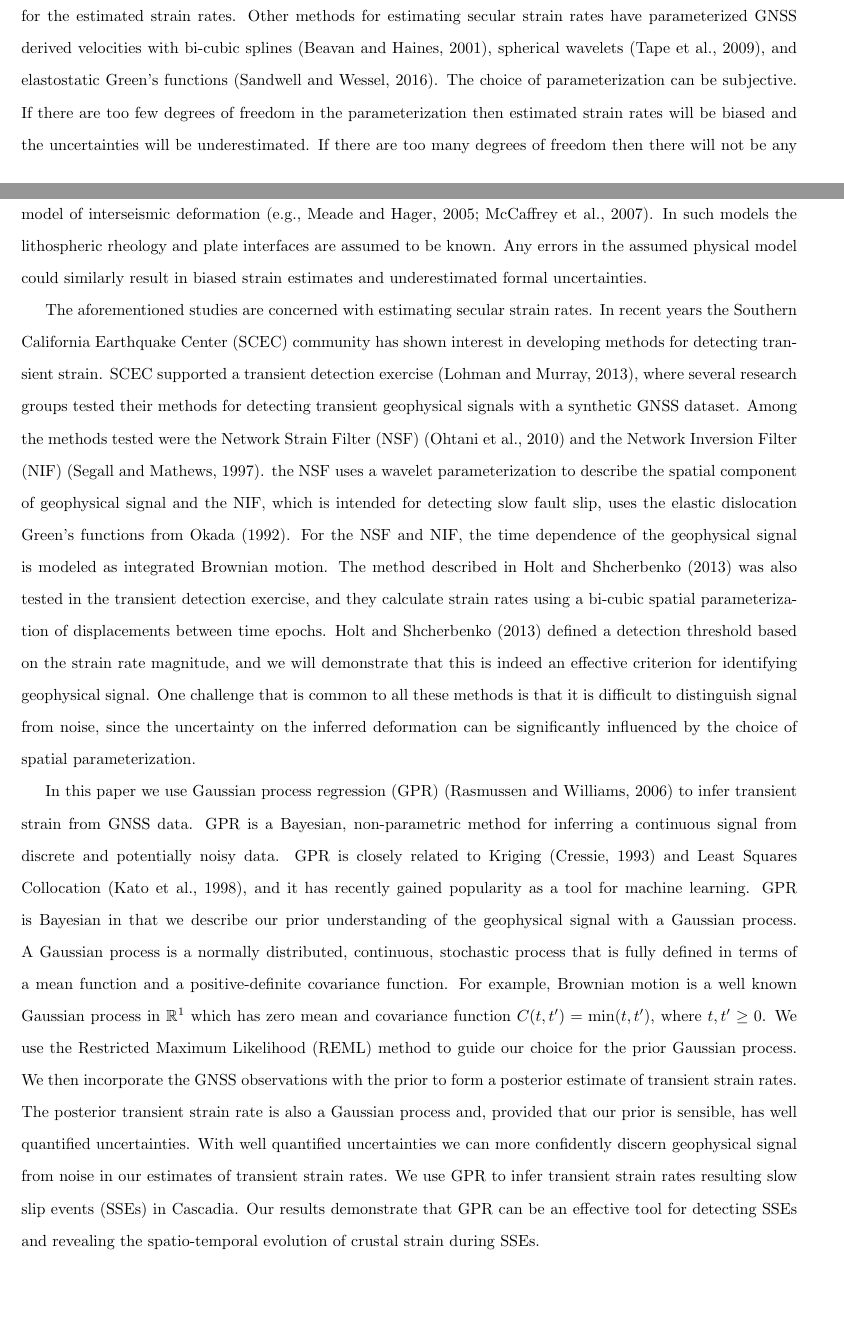
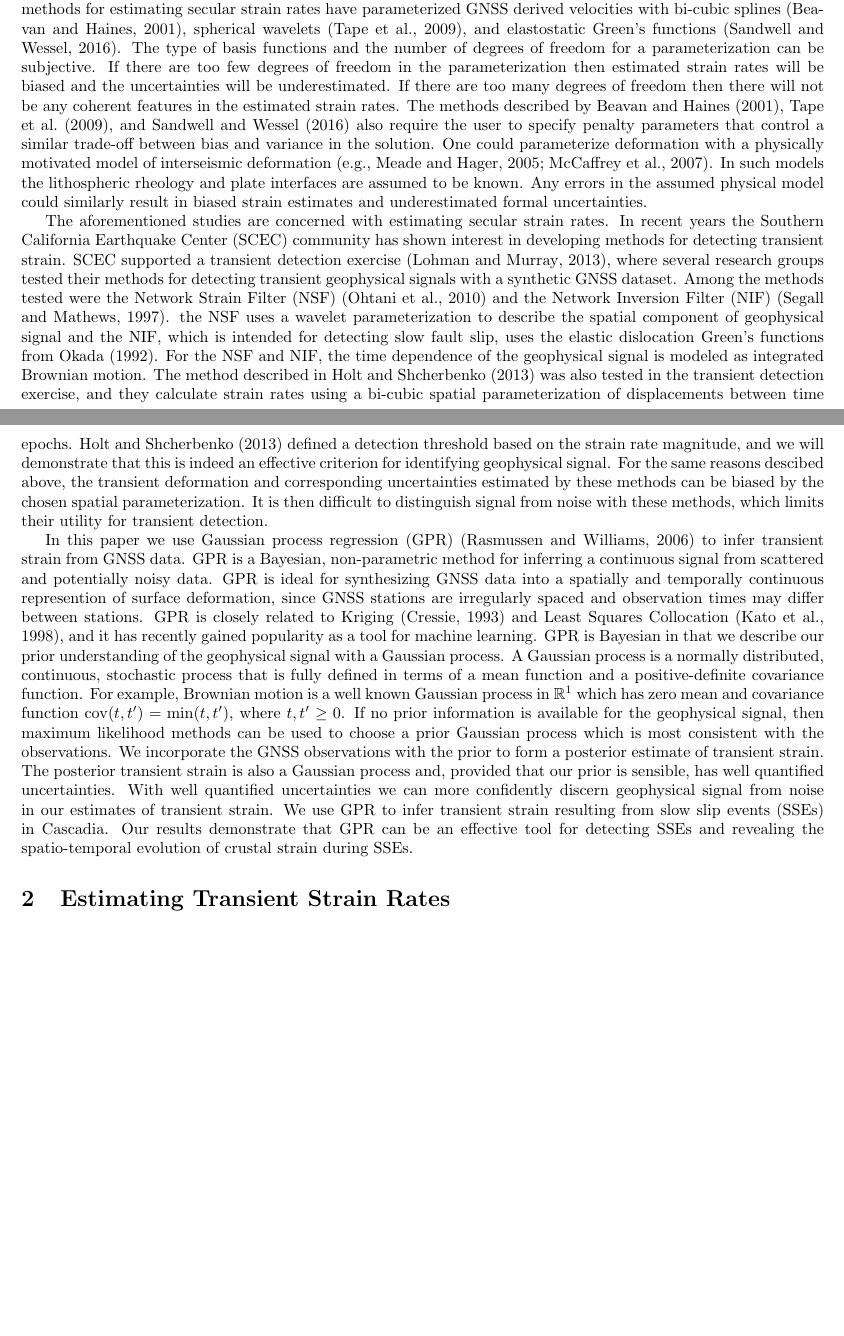
Before and after one commit to treverhines/HinesHetlandGPR, a LaTeX document (HinesHetlandGPR.tex): two parts of pages 1 and 2 of 22 before the commit and two parts of pages 1 and 2 of 17 after it, joined at a grey line, cut so that both start at the same text, the shorter picture padded with empty space. Compiled offline with pdfLaTeX.

Commit message:
added more

```diff
--- a/HinesHetlandGPR.tex
+++ b/HinesHetlandGPR.tex
@@ -1,4 +1,4 @@
-\documentclass[10pt,a4paper]{article}
+\documentclass[10pt,letter]{article}
 \usepackage{amsmath}
 \usepackage{amsfonts}
 \usepackage{amssymb}
@@ -22,9 +22,9 @@ Crustal strain rates are fundamentally important quantities for assessing seismi
 
-Most methods for estimating crustal strain rates from GNSS data assume some parametric form of the deformation signal. The simplest and traditional method for estimating secular crustal strain rates assumes that GNSS derived velocities can be described with a first order polynomial (i.e., having constant spatial gradients) over some subnetwork of the GNSS stations \citep[e.g][]{Frank1966,Prescott1976,Savage1986,Feigl1990,Murray2000}. The components of the strain rate tensor  for each subnetwork are then determined from the least squares fit to the observations. The assumption that deformation gradients are spatially uniform is obviously not appropriate when subnetworks span a large area.  To help overcome this deficiency, \citet{Shen1996} and \citet{Shen2015} used an inverse distance weighting scheme where the estimated strain rate at some point is primarily controlled by observations at nearby stations. However, the methods described in \citet{Shen1996} and \citet{Shen2015} are still formulated by assuming that the deformation gradients are uniform over the entire network. The errors in this assumption manifest as implausibly low formal uncertainties for the estimated strain rates. Other methods for estimating secular strain rates have parameterized GNSS derived velocities with bi-cubic splines \citep{Beavan2001}, spherical wavelets \citep{Tape2009}, and elastostatic Green's functions \citep{Sandwell2016}. The choice of parameterization can be subjective. If there are too few degrees of freedom in the parameterization then estimated strain rates will be biased and the uncertainties will be underestimated. If there are too many degrees of freedom then there will not be any coherent features in the estimated strain rates. One could parameterize deformation with a physically motivated model of interseismic deformation \citep[e.g.,][]{Meade2005,McCaffrey2007}. In such models the lithospheric rheology and plate interfaces are assumed to be known. Any errors in the assumed physical model could similarly result in biased strain estimates and underestimated formal uncertainties.
+Most methods for estimating crustal strain rates from GNSS data assume some parametric form of the deformation signal. The simplest and traditional method for estimating secular crustal strain rates assumes that GNSS derived velocities can be described with a first order polynomial (i.e., having constant spatial gradients) over some subnetwork of the GNSS stations \citep[e.g][]{Frank1966,Prescott1976,Savage1986,Feigl1990,Murray2000}. The components of the strain rate tensor  for each subnetwork are then determined from the least squares fit to the observations. The assumption that deformation gradients are spatially uniform is obviously not appropriate when subnetworks span a large area.  To help overcome this deficiency, \citet{Shen1996} and \citet{Shen2015} used an inverse distance weighting scheme where the estimated strain rate at some point is primarily controlled by observations at nearby stations. However, the methods described in \citet{Shen1996} and \citet{Shen2015} are still formulated by assuming that the deformation gradients are uniform over the entire network. The errors in this assumption manifest as implausibly low formal uncertainties for the estimated strain rates. Other methods for estimating secular strain rates have parameterized GNSS derived velocities with bi-cubic splines \citep{Beavan2001}, spherical wavelets \citep{Tape2009}, and elastostatic Green's functions \citep{Sandwell2016}. The type of basis functions and the number of degrees of freedom for a parameterization can be subjective. If there are too few degrees of freedom in the parameterization then estimated strain rates will be biased and the uncertainties will be underestimated. If there are too many degrees of freedom then there will not be any coherent features in the estimated strain rates. The methods described by \citet{Beavan2001}, \citet{Tape2009}, and \citet{Sandwell2016} also require the user to specify penalty parameters that control a similar trade-off between bias and variance in the solution. One could parameterize deformation with a physically motivated model of interseismic deformation \citep[e.g.,][]{Meade2005,McCaffrey2007}. In such models the lithospheric rheology and plate interfaces are assumed to be known. Any errors in the assumed physical model could similarly result in biased strain estimates and underestimated formal uncertainties.
 
-The aforementioned studies are concerned with estimating secular strain rates. In recent years the Southern California Earthquake Center (SCEC) community has shown interest in developing methods for detecting transient strain. SCEC supported a transient detection exercise \citep{Lohman2013}, where several research groups tested their methods for detecting transient geophysical signals with a synthetic GNSS dataset. Among the methods tested were the Network Strain Filter (NSF) \citep{Ohtani2010} and the Network Inversion Filter (NIF) \citep{Segall1997}. the NSF uses a wavelet parameterization to  describe the spatial component of geophysical signal and the NIF, which is intended for detecting slow fault slip, uses the elastic dislocation Green's functions from \citet{Okada1992}. For the NSF and NIF, the time dependence of the geophysical signal is modeled as integrated Brownian motion. The method described in \citet{Holt2013} was also tested in the transient detection exercise, and they calculate strain rates using a bi-cubic spatial parameterization of displacements between time epochs. \citet{Holt2013} defined a detection threshold based on the strain rate magnitude, and we will demonstrate that this is indeed an effective criterion for identifying geophysical signal. One challenge that is common to all these methods is that it is difficult to distinguish signal from noise, since the uncertainty on the inferred deformation can be significantly influenced by the choice of spatial parameterization.
+The aforementioned studies are concerned with estimating secular strain rates. In recent years the Southern California Earthquake Center (SCEC) community has shown interest in developing methods for detecting transient strain. SCEC supported a transient detection exercise \citep{Lohman2013}, where several research groups tested their methods for detecting transient geophysical signals with a synthetic GNSS dataset. Among the methods tested were the Network Strain Filter (NSF) \citep{Ohtani2010} and the Network Inversion Filter (NIF) \citep{Segall1997}. the NSF uses a wavelet parameterization to  describe the spatial component of geophysical signal and the NIF, which is intended for detecting slow fault slip, uses the elastic dislocation Green's functions from \citet{Okada1992}. For the NSF and NIF, the time dependence of the geophysical signal is modeled as integrated Brownian motion. The method described in \citet{Holt2013} was also tested in the transient detection exercise, and they calculate strain rates using a bi-cubic spatial parameterization of displacements between time epochs. \citet{Holt2013} defined a detection threshold based on the strain rate magnitude, and we will demonstrate that this is indeed an effective criterion for identifying geophysical signal. For the same reasons descibed above, the transient deformation and corresponding uncertainties estimated by these methods can be biased by the chosen spatial parameterization. It is then difficult to distinguish signal from noise with these methods, which limits their utility for transient detection.
 
-In this paper we use Gaussian process regression (GPR) \citep{Rasmussen2006} to infer transient strain from GNSS data. GPR is a Bayesian, non-parametric method for inferring a continuous signal from discrete and potentially noisy data. GPR is closely related to Kriging \citep{Cressie1992} and Least Squares Collocation \citep{Kato1998}, and it has recently gained popularity as a tool for machine learning. GPR is Bayesian in that we describe our prior understanding of the geophysical signal with a Gaussian process. A Gaussian process is a normally distributed, continuous, stochastic process that is fully defined in terms of a mean function and a positive-definite covariance function. For example, Brownian motion is a well known Gaussian process in $\mathbb{R}^1$ which has zero mean and covariance function $C(t,t')=\min(t,t')$, where $t,t' \ge 0$. We use the Restricted Maximum Likelihood (REML) method to guide our choice for the prior Gaussian process.  We then incorporate the GNSS observations with the prior to form a posterior estimate of transient strain rates. The posterior transient strain rate is also a Gaussian process and, provided that our prior is sensible, has well quantified uncertainties. With well quantified uncertainties we can more confidently discern geophysical signal from noise in our estimates of transient strain rates.  We use GPR to infer transient strain rates resulting slow slip events (SSEs) in Cascadia. Our results demonstrate that GPR can be an effective tool for detecting SSEs and revealing the spatio-temporal evolution of crustal strain during SSEs.
+In this paper we use Gaussian process regression (GPR) \citep{Rasmussen2006} to infer transient strain from GNSS data. GPR is a Bayesian, non-parametric method for inferring a continuous signal from scattered and potentially noisy data. GPR is ideal for synthesizing GNSS data into a spatially and temporally continuous represention of surface deformation, since GNSS stations are irregularly spaced and observation times may differ between stations. GPR is closely related to Kriging \citep{Cressie1992} and Least Squares Collocation \citep{Kato1998}, and it has recently gained popularity as a tool for machine learning. GPR is Bayesian in that we describe our prior understanding of the geophysical signal with a Gaussian process. A Gaussian process is a normally distributed, continuous, stochastic process that is fully defined in terms of a mean function and a positive-definite covariance function. For example, Brownian motion is a well known Gaussian process in $\mathbb{R}^1$ which has zero mean and covariance function $\mathrm{cov}(t,t')=\min(t,t')$, where $t,t' \ge 0$. If no prior information is available for the geophysical signal, then maximum likelihood methods can be used to choose a prior Gaussian process which is most consistent with the observations.  We incorporate the GNSS observations with the prior to form a posterior estimate of transient strain. The posterior transient strain is also a Gaussian process and, provided that our prior is sensible, has well quantified uncertainties. With well quantified uncertainties we can more confidently discern geophysical signal from noise in our estimates of transient strain.  We use GPR to infer transient strain resulting from slow slip events (SSEs) in Cascadia. Our results demonstrate that GPR can be an effective tool for detecting SSEs and revealing the spatio-temporal evolution of crustal strain during SSEs.
 
 \section{Estimating Transient Strain Rates}\label{sec:Method}
 We denote transient crustal strain rates as $\dot{\bm{\varepsilon}}(z)$, where $z$ is the ordered pair $(x,t)$, $x$ are spatial coordinates in $\mathbb{R}^2$, and $t$ is time. We consider $\dot{\bm{\varepsilon}}$ to be spatially and temporally coherent deviations from the steady rate of strain accumulation from plate tectonics. We determine $\dot{\bm{\varepsilon}}$ by spatially and temporally differentiating estimates of transient displacements, $\bm{u}(z)$.  As we discuss in Section \ref{sec:NoiseModel}, estimates of $\dot{\bm{\varepsilon}}$ turn out to be more effective at illuminating geophysical signal than estimates of $\bm{u}$ or $\dot{\bm{u}}$ because $\dot{\bm{\varepsilon}}$ is insensitive to common mode noise in GNSS data.  We make a prior assumption that each component of $\bm{u}$ is a Gaussian process,
```
Also changed, not shown: HinesHetlandGPR.pdf, HinesHetlandGPR.tex (8 more changed lines), 3 other files.
